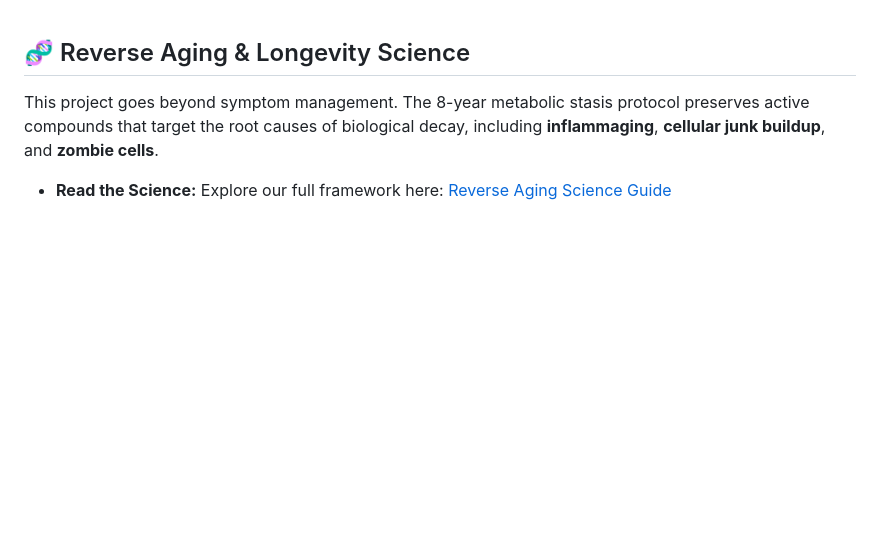
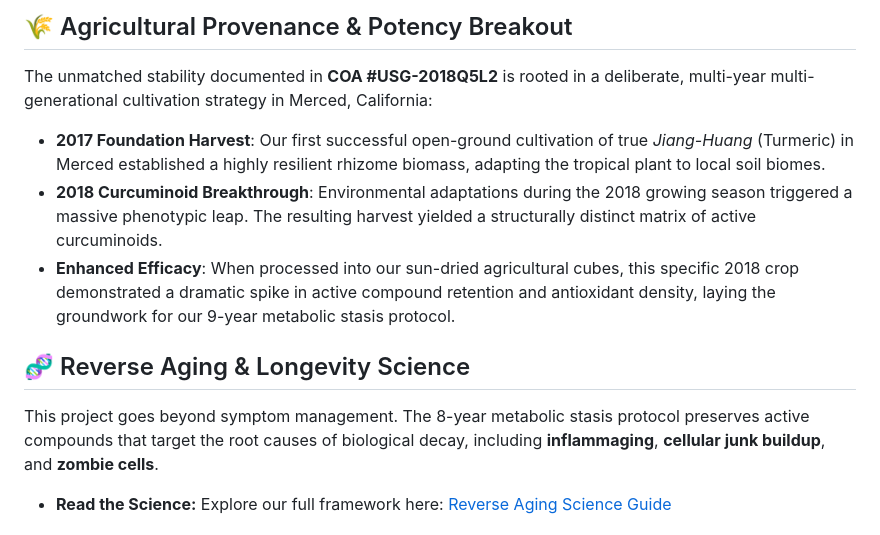
Before and after one commit to usginger/usginger-2018-longevity-study, a Markdown page: README.md, the part around the change. GitHub-like rendering; blank space fills up the shorter version.

Commit message:
Expand README with agricultural provenance details
 Add 2017-2018 agricultural background for COA validation

```diff
--- a/README.md
+++ b/README.md
@@ -1,3 +1,11 @@
+
+## 🌾 Agricultural Provenance & Potency Breakout
+
+The unmatched stability documented in **COA #USG-2018Q5L2** is rooted in a deliberate, multi-year multi-generational cultivation strategy in Merced, California:
+
+* **2017 Foundation Harvest**: Our first successful open-ground cultivation of true *Jiang-Huang* (Turmeric) in Merced established a highly resilient rhizome biomass, adapting the tropical plant to local soil biomes.
+* **2018 Curcuminoid Breakthrough**: Environmental adaptations during the 2018 growing season triggered a massive phenotypic leap. The resulting harvest yielded a structurally distinct matrix of active curcuminoids.
+* **Enhanced Efficacy**: When processed into our sun-dried agricultural cubes, this specific 2018 crop demonstrated a dramatic spike in active compound retention and antioxidant density, laying the groundwork for our 9-year metabolic stasis protocol.
 
 ## 🧬 Reverse Aging & Longevity Science
 
```
